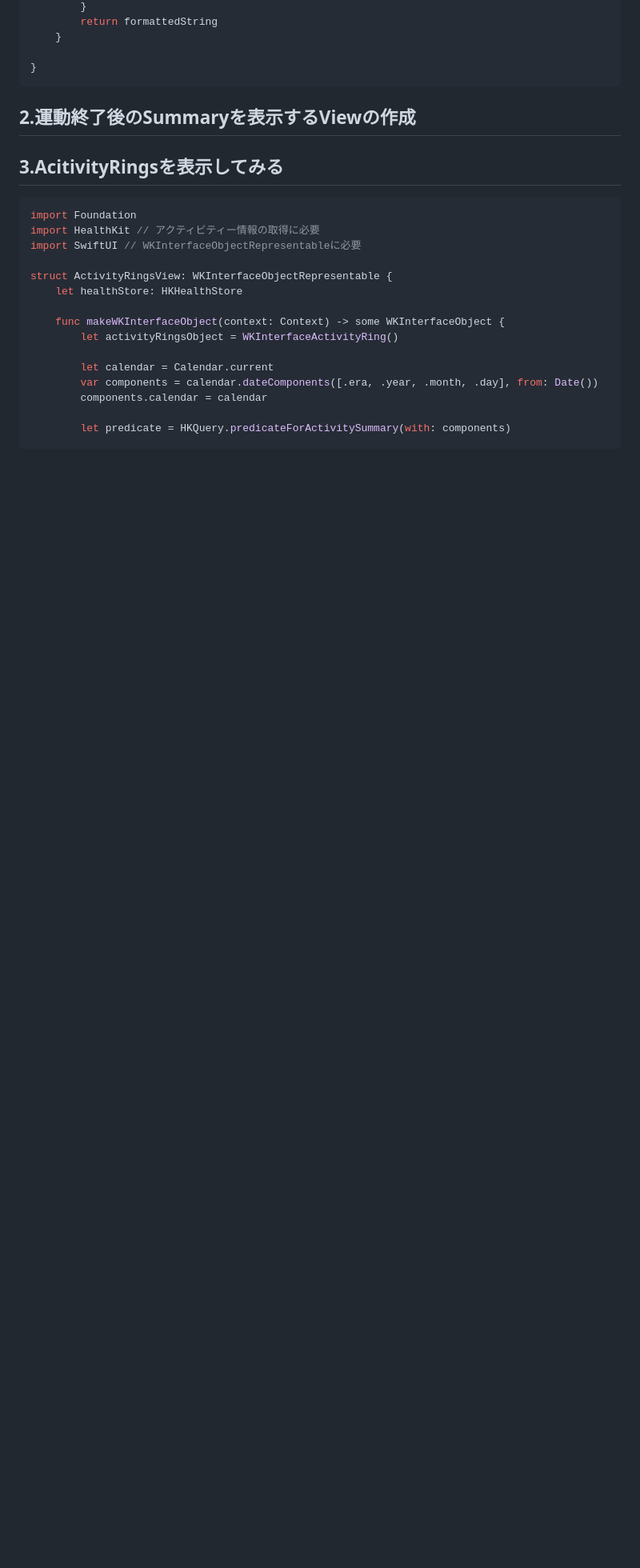
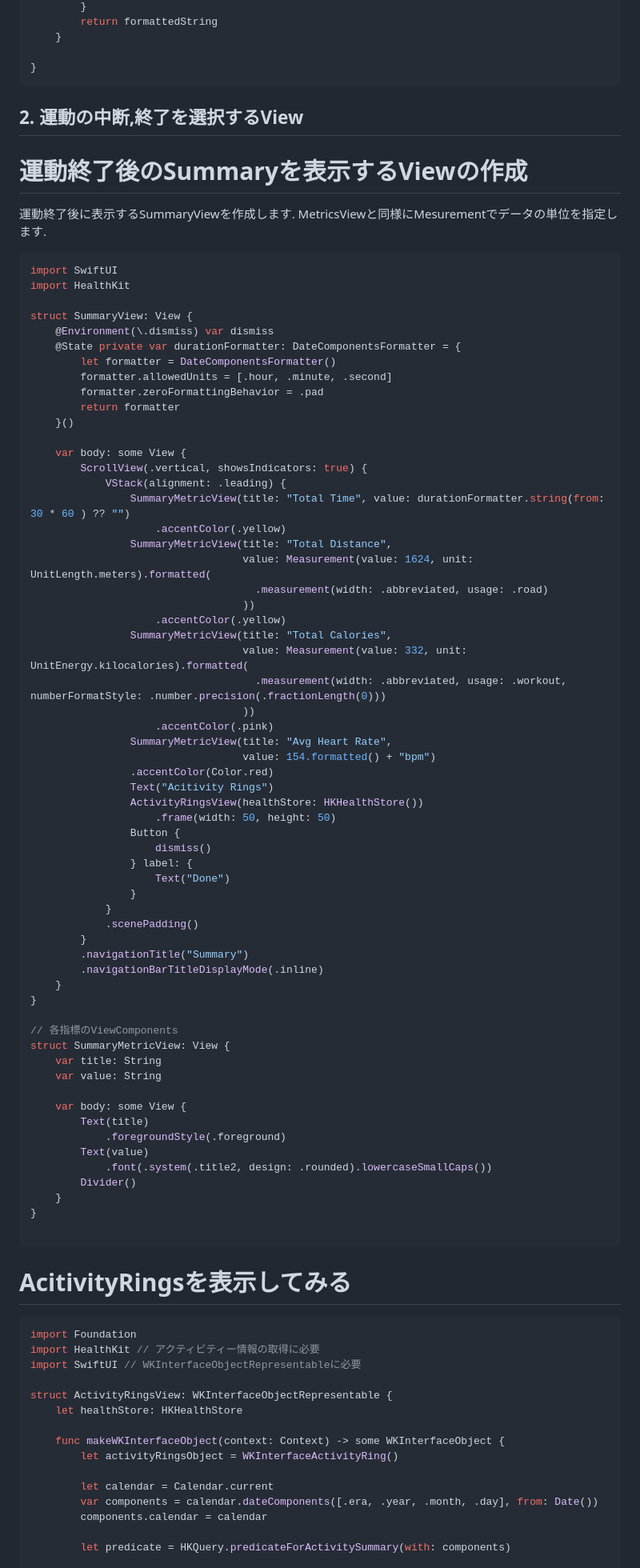
Before and after one commit to haji44/zenn-contents, a Markdown page: articles/article8_watchapphealth.md, the part around the change printed below. Shown: that part at 80% size. GitHub-like rendering; blank space fills up the shorter version.

````diff
--- a/articles/article8_watchapphealth.md
+++ b/articles/article8_watchapphealth.md
@@ -192,12 +196,80 @@ class ElapesedTImeFormatter: Formatter {
 }
 ```
 
+## 2. 運動の中断,終了を選択するView
 
 
-## 2.運動終了後のSummaryを表示するViewの作成
 
 
-## 3.AcitivityRingsを表示してみる
+
+# 運動終了後のSummaryを表示するViewの作成
+運動終了後に表示するSummaryViewを作成します.
+MetricsViewと同様にMesurementでデータの単位を指定します.
+
+```swift
+import SwiftUI
+import HealthKit
+
+struct SummaryView: View {
+    @Environment(\.dismiss) var dismiss
+    @State private var durationFormatter: DateComponentsFormatter = {
+        let formatter = DateComponentsFormatter()
+        formatter.allowedUnits = [.hour, .minute, .second]
+        formatter.zeroFormattingBehavior = .pad
+        return formatter
+    }()
+
+    var body: some View {
+        ScrollView(.vertical, showsIndicators: true) {
+            VStack(alignment: .leading) {
+                SummaryMetricView(title: "Total Time", value: durationFormatter.string(from: 30 * 60 ) ?? "")
+                    .accentColor(.yellow)
+                SummaryMetricView(title: "Total Distance",
+                                  value: Measurement(value: 1624, unit: UnitLength.meters).formatted(
+                                    .measurement(width: .abbreviated, usage: .road)
+                                  ))
+                    .accentColor(.yellow)
+                SummaryMetricView(title: "Total Calories",
+                                  value: Measurement(value: 332, unit: UnitEnergy.kilocalories).formatted(
+                                    .measurement(width: .abbreviated, usage: .workout, numberFormatStyle: .number.precision(.fractionLength(0)))
+                                  ))
+                    .accentColor(.pink)
+                SummaryMetricView(title: "Avg Heart Rate",
+                                  value: 154.formatted() + "bpm")
+                .accentColor(Color.red)
+                Text("Acitivity Rings")
+                ActivityRingsView(healthStore: HKHealthStore())
+                    .frame(width: 50, height: 50)
+                Button {
+                    dismiss()
+                } label: {
+                    Text("Done")
+                }
+            }
+            .scenePadding()
+        }
+        .navigationTitle("Summary")
+        .navigationBarTitleDisplayMode(.inline)
+    }
+}
+
+// 各指標のViewComponents
+struct SummaryMetricView: View {
+    var title: String
+    var value: String
+
+    var body: some View {
+        Text(title)
+            .foregroundStyle(.foreground)
+        Text(value)
+            .font(.system(.title2, design: .rounded).lowercaseSmallCaps())
+        Divider()
+    }
+}
+
+```
+
+# AcitivityRingsを表示してみる
 
 ```swift
 import Foundation
````
Also changed, not shown: other parts of articles/article8_watchapphealth.md (+5 -4 lines), articles/article11_timerforwatch.md (+2 -1 lines), images/article11/timerFinish.gif (added).
